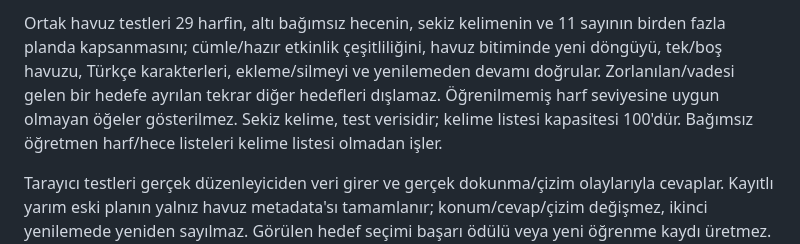
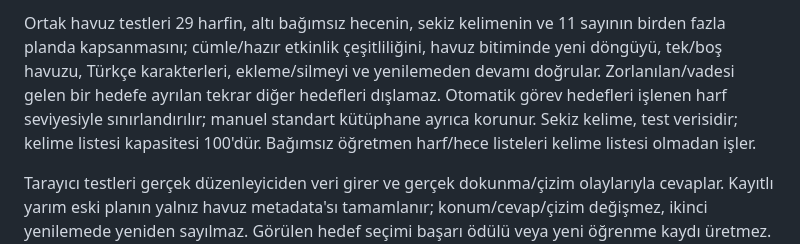
Before and after one commit to arslanserhat/harf-adasi, a Markdown page: docs/QA.md, the part around the change. Drawn GitHub-style.

```diff
--- a/docs/QA.md
+++ b/docs/QA.md
@@ -28,8 +28,9 @@ Ortak havuz testleri 29 harfin, altı bağımsız hecenin, sekiz kelimenin ve
 11 sayının birden fazla planda kapsanmasını; cümle/hazır etkinlik çeşitliliğini,
 havuz bitiminde yeni döngüyü, tek/boş havuzu, Türkçe karakterleri, ekleme/silmeyi
 ve yenilemeden devamı doğrular. Zorlanılan/vadesi gelen bir hedefe ayrılan
-tekrar diğer hedefleri dışlamaz. Öğrenilmemiş harf seviyesine uygun olmayan
-öğeler gösterilmez. Sekiz kelime, test verisidir; kelime listesi kapasitesi
+tekrar diğer hedefleri dışlamaz. Otomatik görev hedefleri işlenen harf
+seviyesiyle sınırlandırılır; manuel standart kütüphane ayrıca korunur.
+Sekiz kelime, test verisidir; kelime listesi kapasitesi
 100'dür. Bağımsız öğretmen harf/hece listeleri kelime listesi olmadan işler.
 
 Tarayıcı testleri gerçek düzenleyiciden veri girer ve gerçek dokunma/çizim
```
Also changed, not shown: CODEX_HANDOFF.md (+6 -3 lines), docs/deploy.md (+18 -1 lines).
